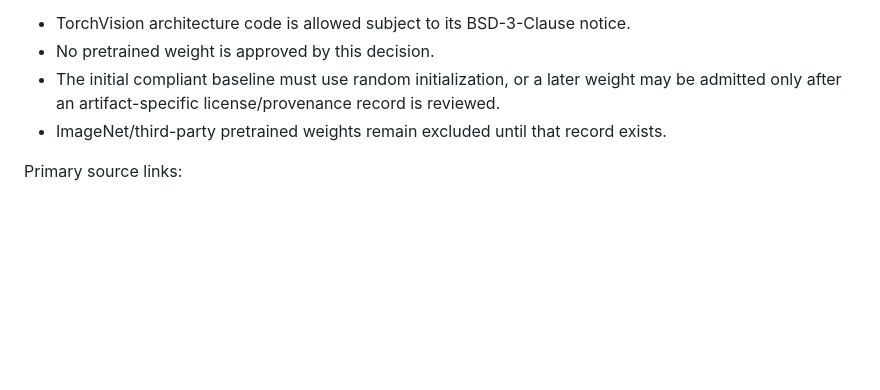
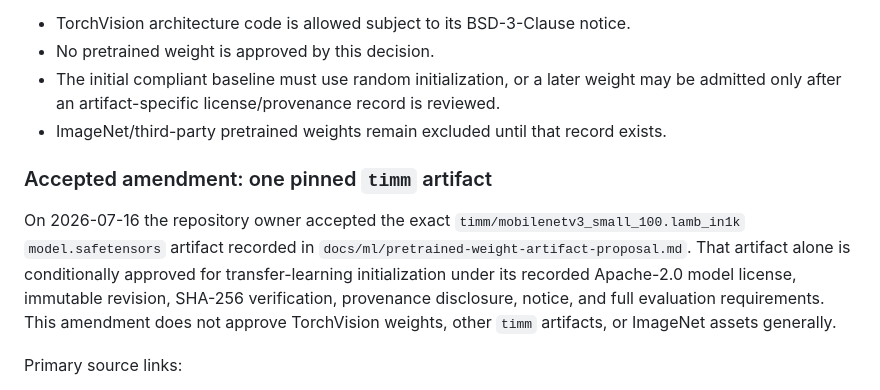
Before and after one commit to infopek/categorizer, a Markdown page: docs/ml/catalog-and-license-decision.md, the part around the change. GitHub-like rendering; blank space fills up the shorter version.

Commit message:
Approve pinned timm pretrained artifact

```diff
--- a/docs/ml/catalog-and-license-decision.md
+++ b/docs/ml/catalog-and-license-decision.md
@@ -42,6 +42,16 @@ Therefore:
 - The initial compliant baseline must use random initialization, or a later weight may be admitted only after an artifact-specific license/provenance record is reviewed.
 - ImageNet/third-party pretrained weights remain excluded until that record exists.
 
+### Accepted amendment: one pinned `timm` artifact
+
+On 2026-07-16 the repository owner accepted the exact
+`timm/mobilenetv3_small_100.lamb_in1k` `model.safetensors` artifact recorded in
+`docs/ml/pretrained-weight-artifact-proposal.md`. That artifact alone is conditionally
+approved for transfer-learning initialization under its recorded Apache-2.0 model
+license, immutable revision, SHA-256 verification, provenance disclosure, notice, and
+full evaluation requirements. This amendment does not approve TorchVision weights,
+other `timm` artifacts, or ImageNet assets generally.
+
 Primary source links:
 
 - TorchVision BSD-3-Clause license: https://github.com/pytorch/vision/blob/main/LICENSE
```
Also changed, not shown: docs/ml/pretrained-weight-artifact-proposal.md (added, +53 -0 lines).
